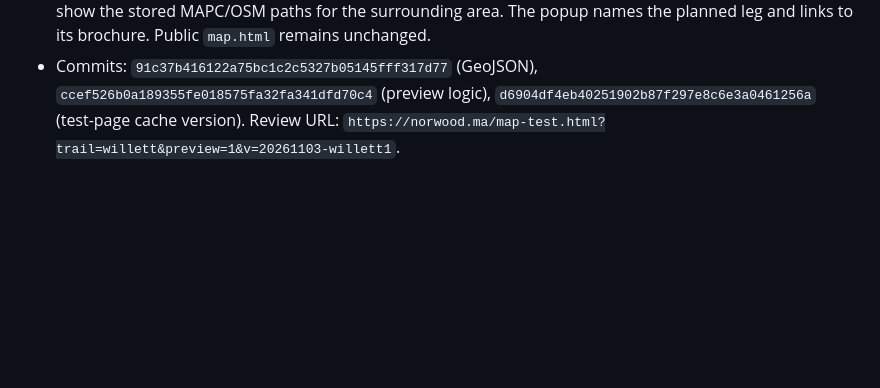
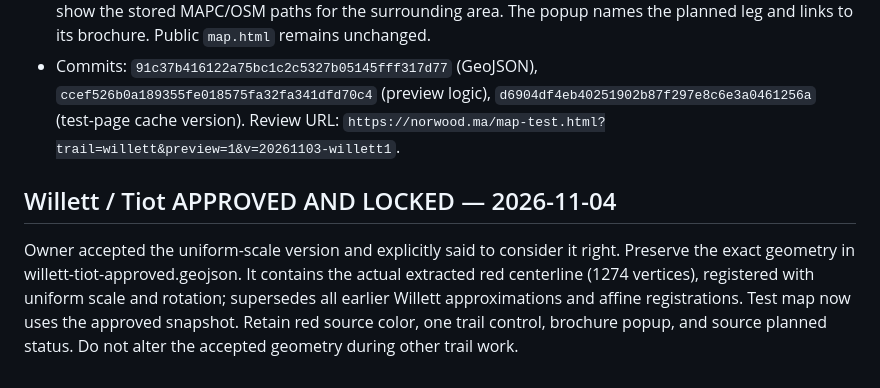
Before and after one commit to frankpadams/norwoodma, a Markdown page: data/trails/TRAIL_MAPPING_HANDOFF.md, the part around the change. Rendered like a GitHub page; blank space fills up the shorter version.

Commit message:
Record Willett Tiot owner approval and geometry lock

```diff
--- a/data/trails/TRAIL_MAPPING_HANDOFF.md
+++ b/data/trails/TRAIL_MAPPING_HANDOFF.md
@@ -209,3 +209,7 @@ Owner approved the displayed Ledgeview alignment. Preserve geometry and source c
 - Added `data/trails/willett-tiot-review.geojson` as one planned red dashed line. Its 40 centerline vertices were traced from the brochure’s satellite inset. Approximate scale uses the map’s stated 0.37-mile leg (595.5m over 874.5 screen pixels, 0.681m/pixel); its anchor is the mapped Willett school site at approximately 42.19405, -71.22197. This is a brochure-derived approximation, not an OSM/GPS track or a surveyed alignment.
 - The test map loads this feature only in Willett / Tiot preview, while source-comparison mode continues to show the stored MAPC/OSM paths for the surrounding area. The popup names the planned leg and links to its brochure. Public `map.html` remains unchanged.
 - Commits: `91c37b416122a75bc1c2c5327b05145fff317d77` (GeoJSON), `ccef526b0a189355fe018575fa32fa341dfd70c4` (preview logic), `d6904df4eb40251902b87f297e8c6e3a0461256a` (test-page cache version). Review URL: `https://norwood.ma/map-test.html?trail=willett&preview=1&v=20261103-willett1`.
+
+
+## Willett / Tiot APPROVED AND LOCKED — 2026-11-04
+Owner accepted the uniform-scale version and explicitly said to consider it right. Preserve the exact geometry in willett-tiot-approved.geojson. It contains the actual extracted red centerline (1274 vertices), registered with uniform scale and rotation; supersedes all earlier Willett approximations and affine registrations. Test map now uses the approved snapshot. Retain red source color, one trail control, brochure popup, and source planned status. Do not alter the accepted geometry during other trail work.
```
